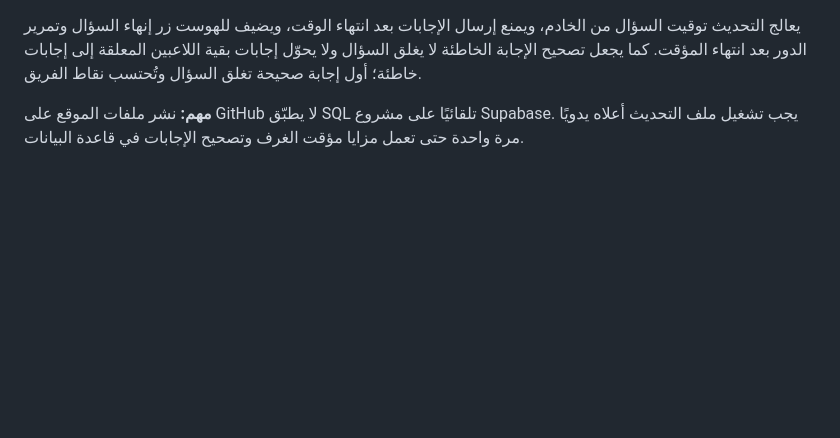
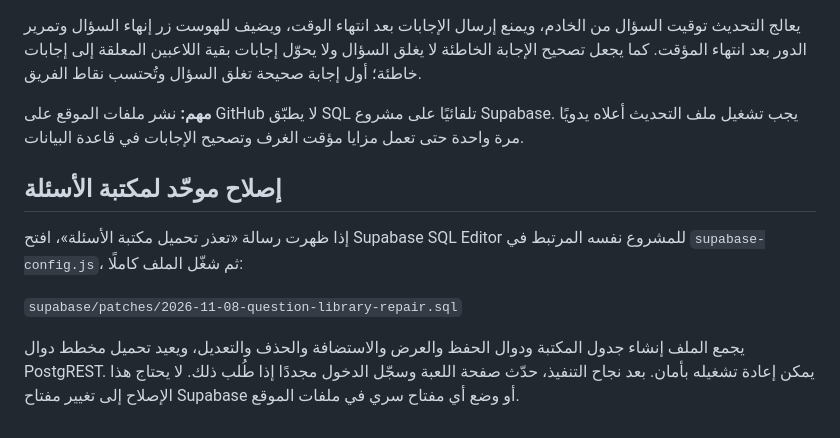
Before and after one commit to 8kaneki8/assets-, a Markdown page: supabase/SETUP.md, the part around the change. Rendered like a GitHub page; blank space fills up the shorter version.

Commit message:
Document unified question library repair

```diff
--- a/supabase/SETUP.md
+++ b/supabase/SETUP.md
@@ -74,3 +74,12 @@
 يعالج التحديث توقيت السؤال من الخادم، ويمنع إرسال الإجابات بعد انتهاء الوقت، ويضيف للهوست زر إنهاء السؤال وتمرير الدور بعد انتهاء المؤقت. كما يجعل تصحيح الإجابة الخاطئة لا يغلق السؤال ولا يحوّل إجابات بقية اللاعبين المعلقة إلى إجابات خاطئة؛ أول إجابة صحيحة تغلق السؤال وتُحتسب نقاط الفريق.
 
 **مهم:** نشر ملفات الموقع على GitHub لا يطبّق SQL تلقائيًا على مشروع Supabase. يجب تشغيل ملف التحديث أعلاه يدويًا مرة واحدة حتى تعمل مزايا مؤقت الغرف وتصحيح الإجابات في قاعدة البيانات.
+
+
+## إصلاح موحّد لمكتبة الأسئلة
+
+إذا ظهرت رسالة «تعذر تحميل مكتبة الأسئلة»، افتح Supabase SQL Editor للمشروع نفسه المرتبط في `supabase-config.js`، ثم شغّل الملف كاملًا:
+
+`supabase/patches/2026-11-08-question-library-repair.sql`
+
+يجمع الملف إنشاء جدول المكتبة ودوال الحفظ والعرض والاستضافة والحذف والتعديل، ويعيد تحميل مخطط دوال PostgREST. يمكن إعادة تشغيله بأمان. بعد نجاح التنفيذ، حدّث صفحة اللعبة وسجّل الدخول مجددًا إذا طُلب ذلك. لا يحتاج هذا الإصلاح إلى تغيير مفتاح Supabase أو وضع أي مفتاح سري في ملفات الموقع.
```
